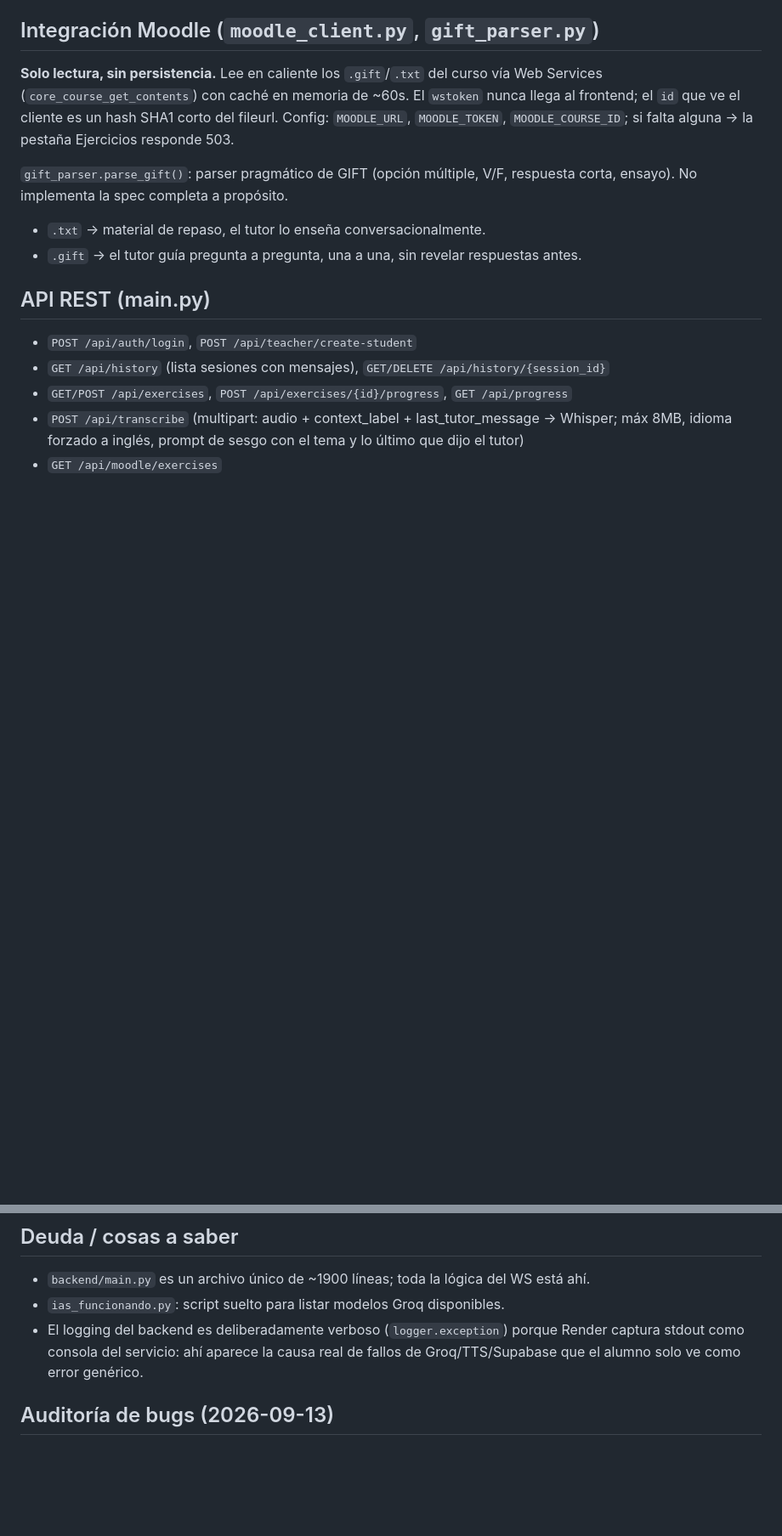
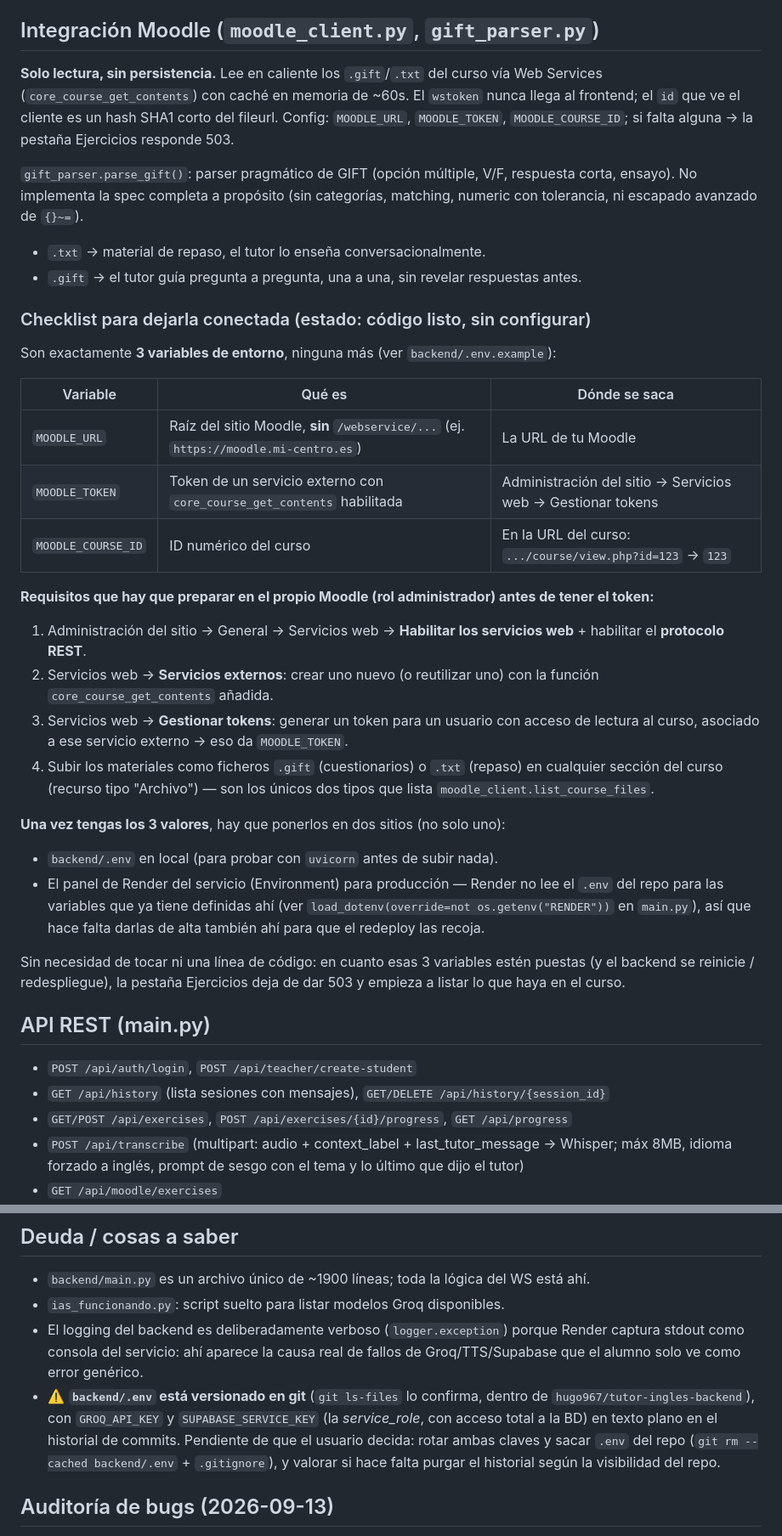
Before and after one commit to hugo967/profesor, a Markdown page: resumen.md, 2 parts joined by grey strips. Shown at 85% size. GitHub-like rendering; blank space fills up the shorter version.

Commit message:
docs: actualiza resumen.md (gestos Mixamo, auditoría de bugs, checklist de Moodle)
Documenta trabajo de una sesión anterior ya pusheado (commits 154a6f7 en
este repo y b5b27af en tutor-ingles-backend): estado de los gestos
corporales Mixamo, la auditoría de bugs de frontend/backend, y añade el
checklist paso a paso para dejar configurada la integración con Moodle.

Co-Authored-By: Claude Opus 5 (1M context) <noreply@anthropic.com>

```diff
--- a/resumen.md
+++ b/resumen.md
@@ -158,10 +178,45 @@ Config: `MOODLE_URL`, `MOODLE_TOKEN`, `MOODLE_COURSE_ID`; si falta alguna → la
 pestaña Ejercicios responde 503.
 
 `gift_parser.parse_gift()`: parser pragmático de GIFT (opción múltiple, V/F, respuesta
-corta, ensayo). No implementa la spec completa a propósito.
+corta, ensayo). No implementa la spec completa a propósito (sin categorías, matching,
+numeric con tolerancia, ni escapado avanzado de `{}~=`).
 
 - `.txt` → material de repaso, el tutor lo enseña conversacionalmente.
 - `.gift` → el tutor guía pregunta a pregunta, una a una, sin revelar respuestas antes.
+
+### Checklist para dejarla conectada (estado: código listo, sin configurar)
+
+Son exactamente **3 variables de entorno**, ninguna más (ver `backend/.env.example`):
+
+| Variable | Qué es | Dónde se saca |
+|---|---|---|
+| `MOODLE_URL` | Raíz del sitio Moodle, **sin** `/webservice/...` (ej. `https://moodle.mi-centro.es`) | La URL de tu Moodle |
+| `MOODLE_TOKEN` | Token de un servicio externo con `core_course_get_contents` habilitada | Administración del sitio → Servicios web → Gestionar tokens |
+| `MOODLE_COURSE_ID` | ID numérico del curso | En la URL del curso: `.../course/view.php?id=123` → `123` |
+
+**Requisitos que hay que preparar en el propio Moodle (rol administrador) antes de
+tener el token:**
+1. Administración del sitio → General → Servicios web → **Habilitar los servicios
+   web** + habilitar el **protocolo REST**.
+2. Servicios web → **Servicios externos**: crear uno nuevo (o reutilizar uno) con
+   la función `core_course_get_contents` añadida.
+3. Servicios web → **Gestionar tokens**: generar un token para un usuario con
+   acceso de lectura al curso, asociado a ese servicio externo → eso da
+   `MOODLE_TOKEN`.
+4. Subir los materiales como ficheros `.gift` (cuestionarios) o `.txt` (repaso)
+   en cualquier sección del curso (recurso tipo "Archivo") — son los únicos dos
+   tipos que lista `moodle_client.list_course_files`.
+
+**Una vez tengas los 3 valores**, hay que ponerlos en dos sitios (no solo uno):
+- `backend/.env` en local (para probar con `uvicorn` antes de subir nada).
+- El panel de Render del servicio (Environment) para producción — Render no lee
+  el `.env` del repo para las variables que ya tiene definidas ahí (ver
+  `load_dotenv(override=not os.getenv("RENDER"))` en `main.py`), así que hace
+  falta darlas de alta también ahí para que el redeploy las recoja.
+
+Sin necesidad de tocar ni una línea de código: en cuanto esas 3 variables estén
+puestas (y el backend se reinicie / redespliegue), la pestaña Ejercicios deja de
+dar 503 y empieza a listar lo que haya en el curso.
 
 ## API REST (main.py)
 
@@ -306,6 +361,12 @@ requiere `profesor`/`1234` existente. `requirements-dev.txt`: pytest, httpx.
 - El logging del backend es deliberadamente verboso (`logger.exception`) porque Render
   captura stdout como consola del servicio: ahí aparece la causa real de fallos de
   Groq/TTS/Supabase que el alumno solo ve como error genérico.
+- ⚠️ **`backend/.env` está versionado en git** (`git ls-files` lo confirma, dentro
+  de `hugo967/tutor-ingles-backend`), con `GROQ_API_KEY` y `SUPABASE_SERVICE_KEY`
+  (la *service_role*, con acceso total a la BD) en texto plano en el historial de
+  commits. Pendiente de que el usuario decida: rotar ambas claves y sacar `.env`
+  del repo (`git rm --cached backend/.env` + `.gitignore`), y valorar si hace
+  falta purgar el historial según la visibilidad del repo.
 
 ## Auditoría de bugs (2026-09-13)
 
```
Also changed, not shown: other parts of resumen.md (+20 -0 lines).
